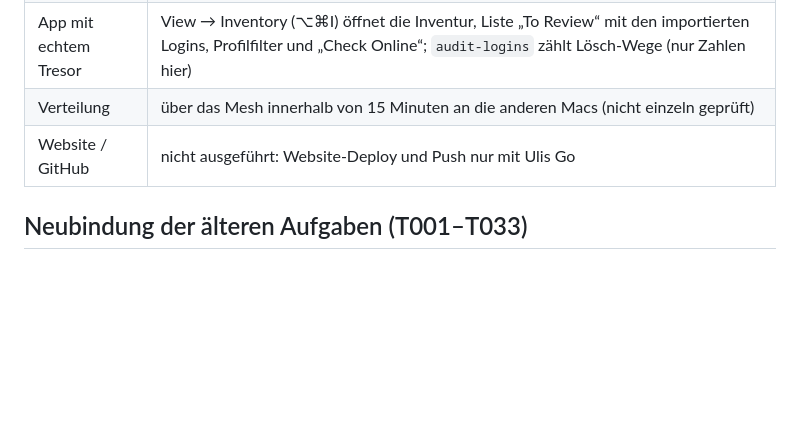
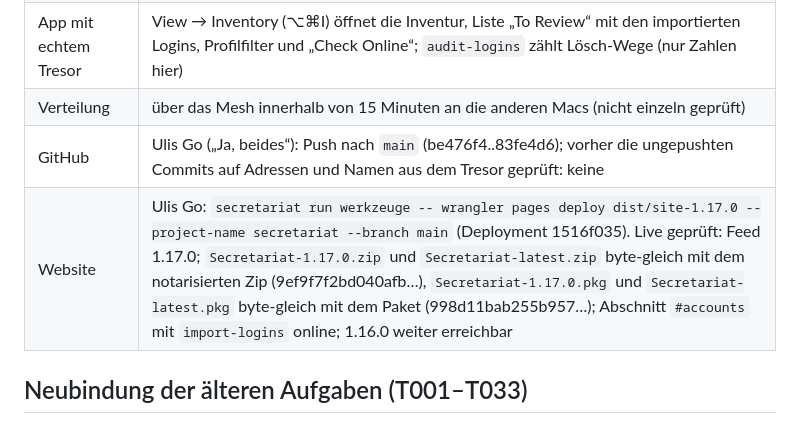
Before and after one commit to moinsen-dev/secretariat, a Markdown page: docs/release-1.17.0.md, the part around the change. Rendered like a GitHub page; blank space fills up the shorter version.

Commit message:
Release 1.17.0: site and feed live
Co-Authored-By: Claude Opus 5.5 <noreply@anthropic.com>

```diff
--- a/docs/release-1.17.0.md
+++ b/docs/release-1.17.0.md
@@ -10,7 +10,8 @@ Inhalt: Website-Logins rund um Zugangsdaten (Richtung Uli 2026-11-13): Passwort-
 | Installation lokal (M4) | Ulis Go („ja release“): `script/install.sh` → `~/Applications/Secretariat.app`, `secretariat --version` 1.17.0, `codesign --verify --deep --strict` ok, `spctl` ok; `status`: Tresor geöffnet, Lizenz aktiv, nichts zu rotieren |
 | App mit echtem Tresor | View → Inventory (⌥⌘I) öffnet die Inventur, Liste „To Review“ mit den importierten Logins, Profilfilter und „Check Online“; `audit-logins` zählt Lösch-Wege (nur Zahlen hier) |
 | Verteilung | über das Mesh innerhalb von 15 Minuten an die anderen Macs (nicht einzeln geprüft) |
-| Website / GitHub | nicht ausgeführt: Website-Deploy und Push nur mit Ulis Go |
+| GitHub | Ulis Go („Ja, beides“): Push nach `main` (be476f4..83fe4d6); vorher die ungepushten Commits auf Adressen und Namen aus dem Tresor geprüft: keine |
+| Website | Ulis Go: `secretariat run werkzeuge -- wrangler pages deploy dist/site-1.17.0 --project-name secretariat --branch main` (Deployment 1516f035). Live geprüft: Feed 1.17.0; `Secretariat-1.17.0.zip` und `Secretariat-latest.zip` byte-gleich mit dem notarisierten Zip (9ef9f7f2bd040afb…), `Secretariat-1.17.0.pkg` und `Secretariat-latest.pkg` byte-gleich mit dem Paket (998d11bab255b957…); Abschnitt `#accounts` mit `import-logins` online; 1.16.0 weiter erreichbar |
 
 ## Neubindung der älteren Aufgaben (T001–T033)
 
```
